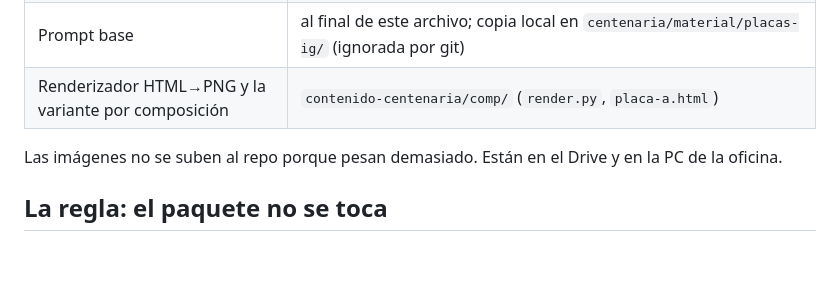
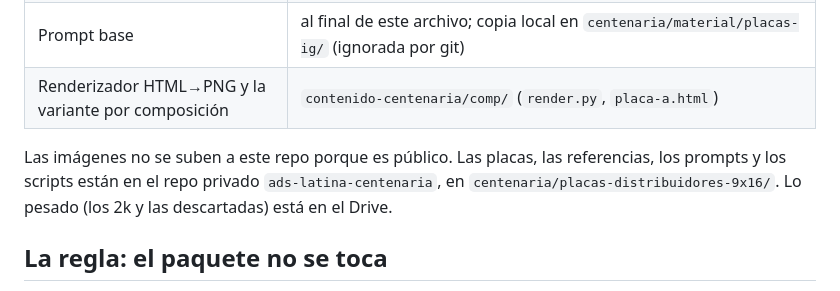
Before and after one commit to lautaromendezar-cmd/centenaria, a Markdown page: PLACAS-IG.md, the part around the change. GitHub-like rendering; blank space fills up the shorter version.

Commit message:
PLACAS-IG: apunta al repo privado ads-latina-centenaria
Co-Authored-By: Claude Opus 5.5 <noreply@anthropic.com>

```diff
--- a/PLACAS-IG.md
+++ b/PLACAS-IG.md
@@ -15,7 +15,7 @@ Primera placa hecha: **«Sumá Centenaria a tu negocio»** en varios ambientes.
 | Prompt base | al final de este archivo; copia local en `centenaria/material/placas-ig/` (ignorada por git) |
 | Renderizador HTML→PNG y la variante por composición | `contenido-centenaria/comp/` (`render.py`, `placa-a.html`) |
 
-Las imágenes no se suben al repo porque pesan demasiado. Están en el Drive y en la PC de la oficina.
+Las imágenes no se suben a este repo porque es público. Las placas, las referencias, los prompts y los scripts están en el repo privado `ads-latina-centenaria`, en `centenaria/placas-distribuidores-9x16/`. Lo pesado (los 2k y las descartadas) está en el Drive.
 
 ## La regla: el paquete no se toca
 
```
